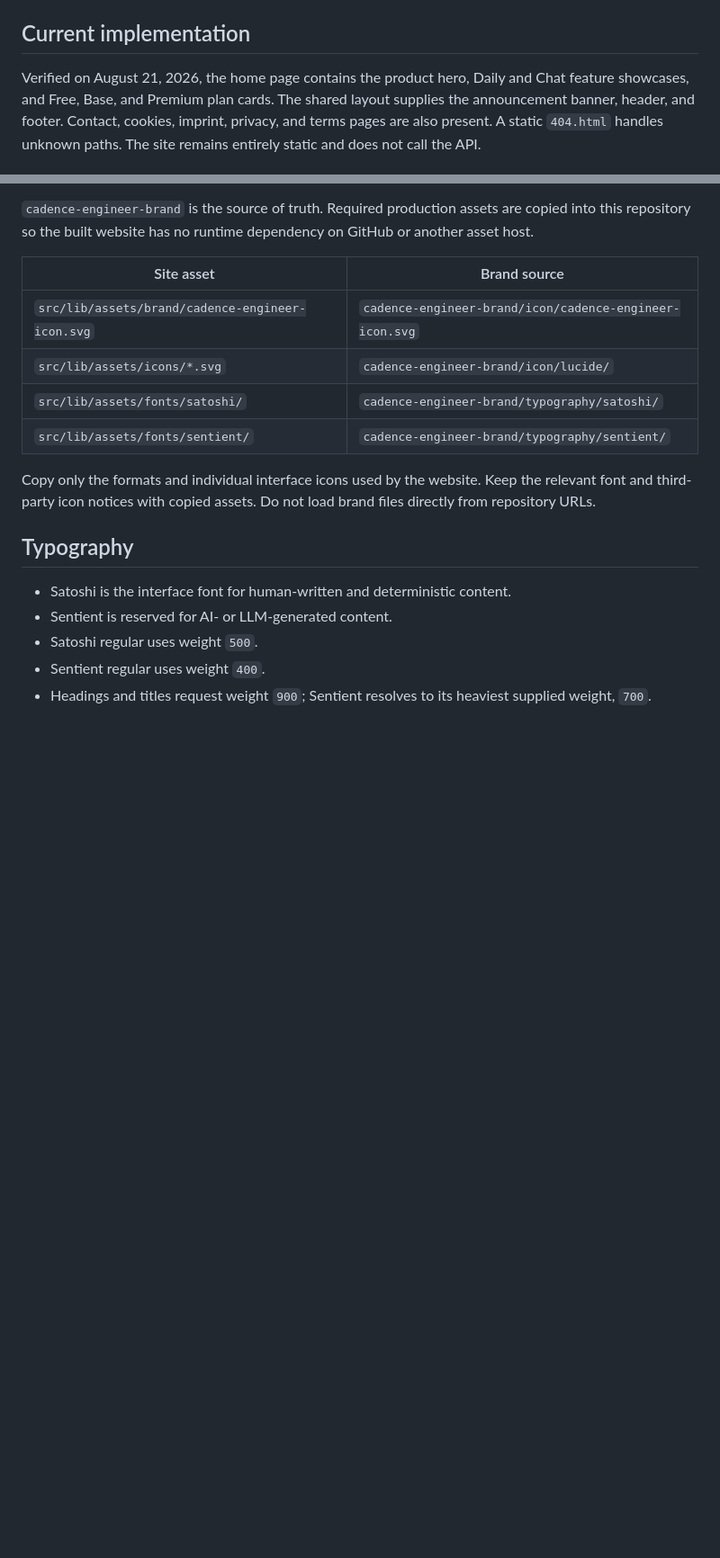
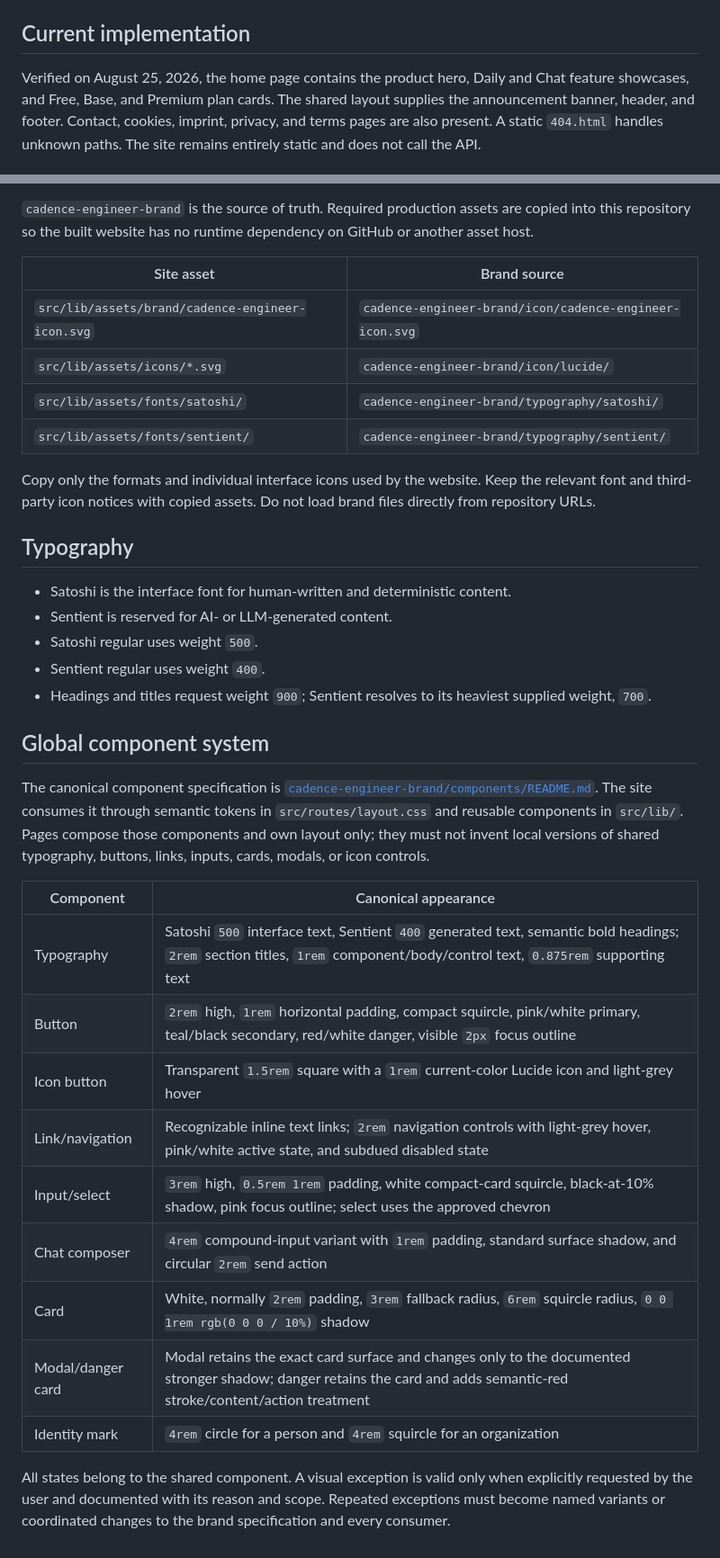
Before and after one commit to cadence-engineer/cadence-engineer-site, a Markdown page: README.md, 2 parts joined by grey strips. Shown at 90% size. Drawn GitHub-style; blank space fills up the shorter version.

Commit message:
docs: define shared component contract

```diff
--- a/README.md
+++ b/README.md
@@ -6,7 +6,7 @@ system documented by
 
 ## Current implementation
 
-Verified on August 21, 2026, the home page contains the product hero, Daily and Chat feature
+Verified on August 25, 2026, the home page contains the product hero, Daily and Chat feature
 showcases, and Free, Base, and Premium plan cards. The shared layout supplies the announcement banner, header, and footer. Contact, cookies,
 imprint, privacy, and terms pages are also present. A static `404.html` handles unknown paths. The site
 remains entirely static and does not call the API.
@@ -74,3 +74,27 @@ Copy only the formats and individual interface icons used by the website. Keep t
 - Satoshi regular uses weight `500`.
 - Sentient regular uses weight `400`.
 - Headings and titles request weight `900`; Sentient resolves to its heaviest supplied weight, `700`.
+
+## Global component system
+
+The canonical component specification is
+[`cadence-engineer-brand/components/README.md`](../cadence-engineer-brand/components/README.md).
+The site consumes it through semantic tokens in `src/routes/layout.css` and reusable components in
+`src/lib/`. Pages compose those components and own layout only; they must not invent local versions of
+shared typography, buttons, links, inputs, cards, modals, or icon controls.
+
+| Component         | Canonical appearance                                                                                                                                                       |
+| ----------------- | -------------------------------------------------------------------------------------------------------------------------------------------------------------------------- |
+| Typography        | Satoshi `500` interface text, Sentient `400` generated text, semantic bold headings; `2rem` section titles, `1rem` component/body/control text, `0.875rem` supporting text |
+| Button            | `2rem` high, `1rem` horizontal padding, compact squircle, pink/white primary, teal/black secondary, red/white danger, visible `2px` focus outline                          |
+| Icon button       | Transparent `1.5rem` square with a `1rem` current-color Lucide icon and light-grey hover                                                                                   |
+| Link/navigation   | Recognizable inline text links; `2rem` navigation controls with light-grey hover, pink/white active state, and subdued disabled state                                      |
+| Input/select      | `3rem` high, `0.5rem 1rem` padding, white compact-card squircle, black-at-10% shadow, pink focus outline; select uses the approved chevron                                 |
+| Chat composer     | `4rem` compound-input variant with `1rem` padding, standard surface shadow, and circular `2rem` send action                                                                |
+| Card              | White, normally `2rem` padding, `3rem` fallback radius, `6rem` squircle radius, `0 0 1rem rgb(0 0 0 / 10%)` shadow                                                         |
+| Modal/danger card | Modal retains the exact card surface and changes only to the documented stronger shadow; danger retains the card and adds semantic-red stroke/content/action treatment     |
+| Identity mark     | `4rem` circle for a person and `4rem` squircle for an organization                                                                                                         |
+
+All states belong to the shared component. A visual exception is valid only when explicitly requested
+by the user and documented with its reason and scope. Repeated exceptions must become named variants
+or coordinated changes to the brand specification and every consumer.
```
Also changed, not shown: AGENTS.md (+34 -4 lines).
